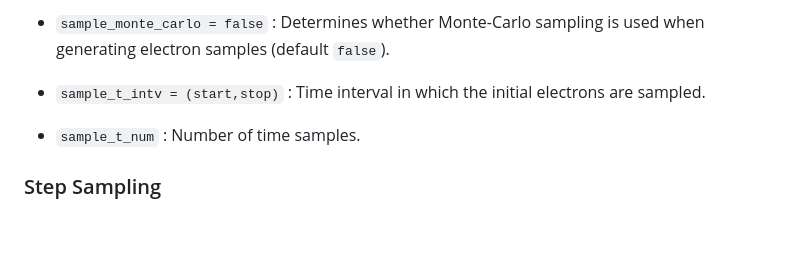
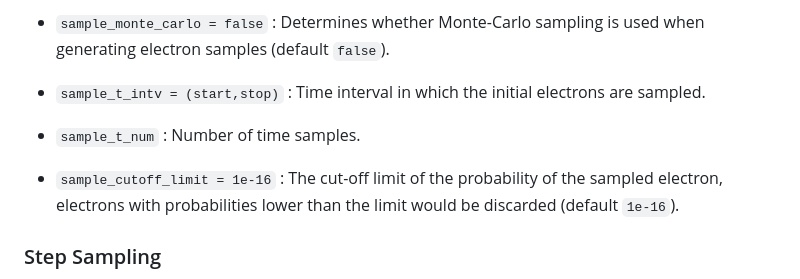
Before and after one commit to TheStarAlight/eTraj.jl, a Markdown page: docs/src/manual3_main_method.md, the part around the change. Drawn GitHub-style; blank space fills up the shorter version.

Commit message:
fix,update(doc/v1.4) 1. Fixed the laser vec potential expression; 2. Updated the `sample_cutoff_limit` param in the main method.

```diff
--- a/docs/src/manual3_main_method.md
+++ b/docs/src/manual3_main_method.md
@@ -169,6 +169,8 @@ There are two ways of sampling in these coordinates, namely *step sampling* and
 
 - `sample_t_num` : Number of time samples.
 
+- `sample_cutoff_limit = 1e-16` : The cut-off limit of the probability of the sampled electron, electrons with probabilities lower than the limit would be discarded (default `1e-16`).
+
 ### Step Sampling
 
 In the step sampling scheme, the `sample_t_num` time samples are uniformly distributed in the interval `sample_t_intv`.
```
Also changed, not shown: docs/src/manual2_lasers.md (+1 -1 lines).
